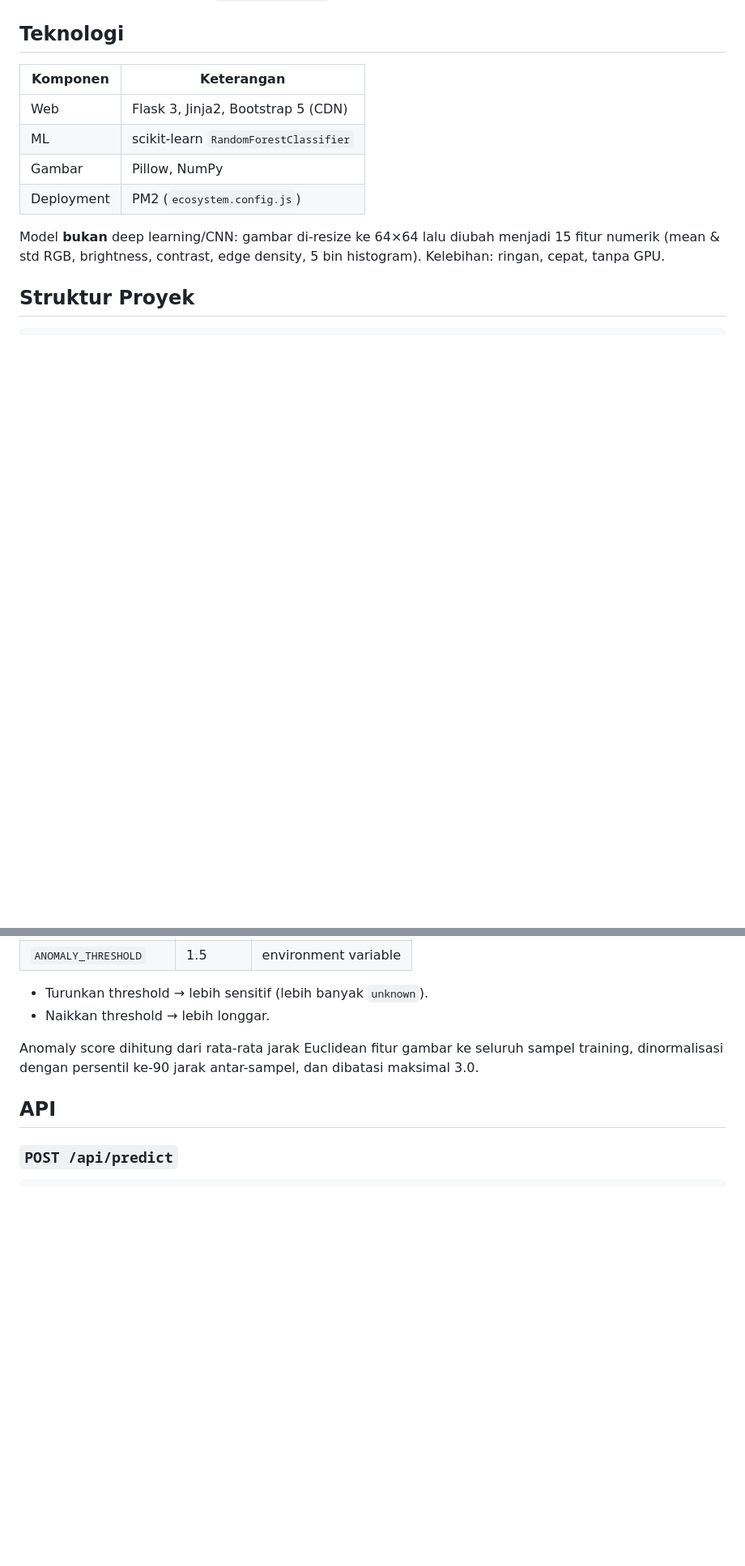
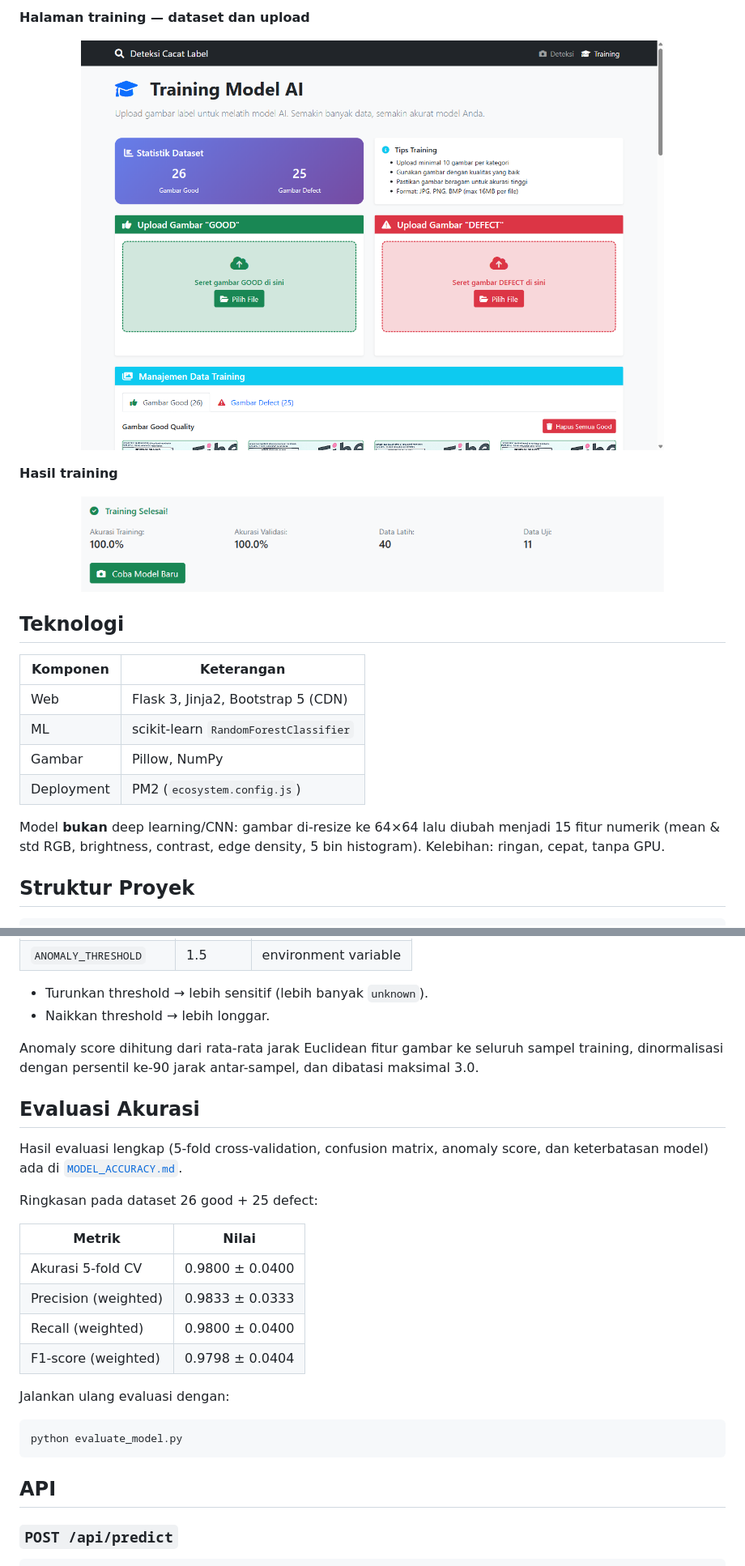
Before and after one commit to estotriramdani/defect-detection-ml, a Markdown page: README.md, 2 parts joined by grey strips. Shown at 81% size. Drawn GitHub-style; pictures changed too: docs/screenshots/training-completed.png (added), docs/screenshots/training.png (added); blank space fills up the shorter version.

````diff
--- a/README.md
+++ b/README.md
@@ -15,3 +31,14 @@ Aplikasi web Flask untuk mengklasifikasikan kualitas label kemasan menjadi **goo
+**Halaman training — dataset dan upload**
+
+<p align="center">
+  <img src="docs/screenshots/training.png" alt="Halaman training" width="720">
+</p>
+
+**Hasil training**
+
+<p align="center">
+  <img src="docs/screenshots/training-completed.png" alt="Hasil training" width="720">
+</p>
 
 ## Teknologi
 
@@ -171,6 +201,26 @@ Prediksi dianggap `unknown` jika salah satu kondisi terpenuhi:
 
 Anomaly score dihitung dari rata-rata jarak Euclidean fitur gambar ke seluruh sampel training, dinormalisasi dengan persentil ke-90 jarak antar-sampel, dan dibatasi maksimal 3.0.
 
+## Evaluasi Akurasi
+
+Hasil evaluasi lengkap (5-fold cross-validation, confusion matrix, anomaly score,
+dan keterbatasan model) ada di [`MODEL_ACCURACY.md`](MODEL_ACCURACY.md).
+
+Ringkasan pada dataset 26 good + 25 defect:
+
+| Metrik | Nilai |
+|---|---|
+| Akurasi 5-fold CV | 0.9800 ± 0.0400 |
+| Precision (weighted) | 0.9833 ± 0.0333 |
+| Recall (weighted) | 0.9800 ± 0.0400 |
+| F1-score (weighted) | 0.9798 ± 0.0404 |
+
+Jalankan ulang evaluasi dengan:
+
+```bash
+python evaluate_model.py
+```
+
 ## API
 
 ### `POST /api/predict`
````
Also changed, not shown: other parts of README.md (+19 -0 lines), MODEL_ACCURACY.md (added, +380 -0 lines), USER_GUIDE.md (+21 -0 lines), docs/screenshots/home.png (added), docs/screenshots/result-good.png (added), docs/screenshots/result-unknown.png (added), docs/screenshots/training-dataset.png (added), 5 other files.
